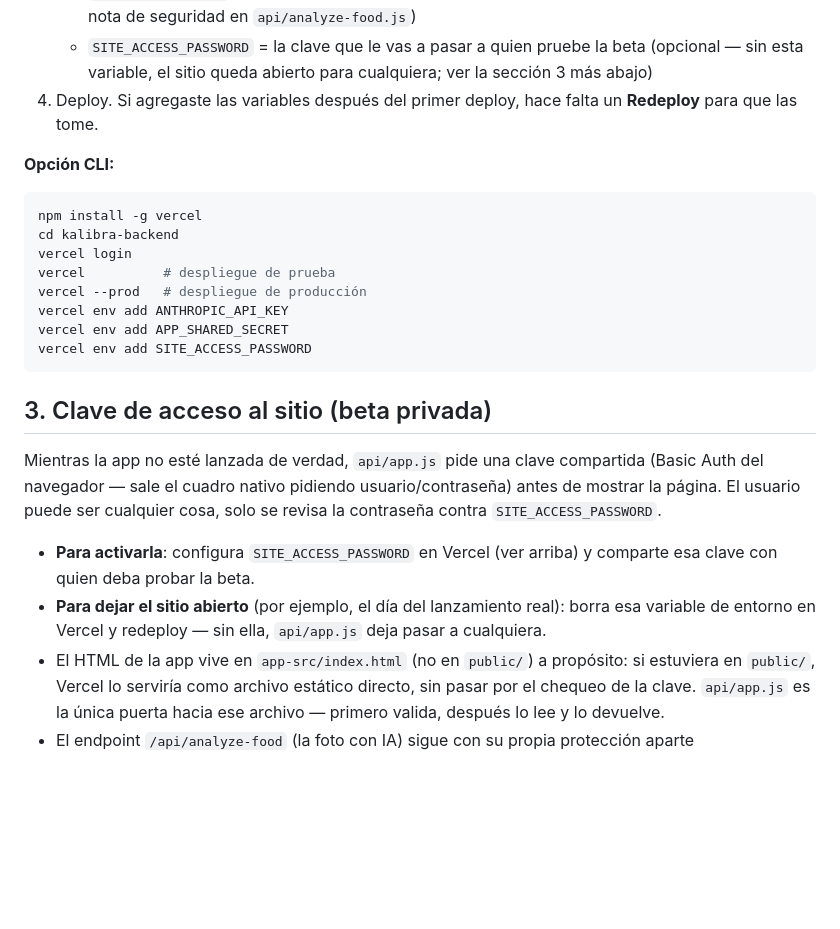
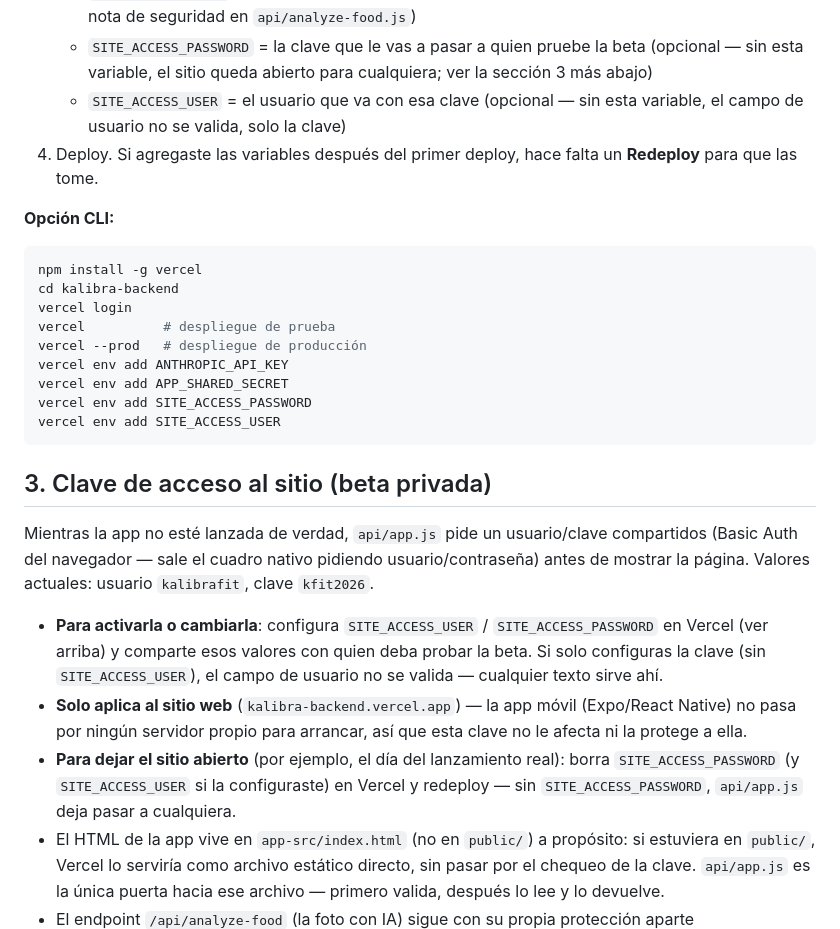
Before and after one commit to bcabe95/kalibra-backend, a Markdown page: README.md, the part around the change. Drawn GitHub-style; blank space fills up the shorter version.

Commit message:
Documenta SITE_ACCESS_USER en el README
Co-Authored-By: Claude Sonnet 5 <noreply@anthropic.com>

````diff
--- a/README.md
+++ b/README.md
@@ -28,6 +28,8 @@ nunca en el código del demo web ni en el repo.
    - `SITE_ACCESS_PASSWORD` = la clave que le vas a pasar a quien pruebe la
      beta (opcional — sin esta variable, el sitio queda abierto para
      cualquiera; ver la sección 3 más abajo)
+   - `SITE_ACCESS_USER` = el usuario que va con esa clave (opcional — sin
+     esta variable, el campo de usuario no se valida, solo la clave)
 4. Deploy. Si agregaste las variables después del primer deploy, hace falta
    un **Redeploy** para que las tome.
 
@@ -41,19 +43,27 @@ vercel --prod   # despliegue de producción
 vercel env add ANTHROPIC_API_KEY
 vercel env add APP_SHARED_SECRET
 vercel env add SITE_ACCESS_PASSWORD
+vercel env add SITE_ACCESS_USER
 ```
 
 ## 3. Clave de acceso al sitio (beta privada)
 
-Mientras la app no esté lanzada de verdad, `api/app.js` pide una clave
-compartida (Basic Auth del navegador — sale el cuadro nativo pidiendo
-usuario/contraseña) antes de mostrar la página. El usuario puede ser
-cualquier cosa, solo se revisa la contraseña contra `SITE_ACCESS_PASSWORD`.
+Mientras la app no esté lanzada de verdad, `api/app.js` pide un
+usuario/clave compartidos (Basic Auth del navegador — sale el cuadro
+nativo pidiendo usuario/contraseña) antes de mostrar la página. Valores
+actuales: usuario `kalibrafit`, clave `kfit2026`.
 
-- **Para activarla**: configura `SITE_ACCESS_PASSWORD` en Vercel (ver
-  arriba) y comparte esa clave con quien deba probar la beta.
+- **Para activarla o cambiarla**: configura `SITE_ACCESS_USER` /
+  `SITE_ACCESS_PASSWORD` en Vercel (ver arriba) y comparte esos valores
+  con quien deba probar la beta. Si solo configuras la clave (sin
+  `SITE_ACCESS_USER`), el campo de usuario no se valida — cualquier texto
+  sirve ahí.
+- **Solo aplica al sitio web** (`kalibra-backend.vercel.app`) — la app
+  móvil (Expo/React Native) no pasa por ningún servidor propio para
+  arrancar, así que esta clave no le afecta ni la protege a ella.
 - **Para dejar el sitio abierto** (por ejemplo, el día del lanzamiento
-  real): borra esa variable de entorno en Vercel y redeploy — sin ella,
+  real): borra `SITE_ACCESS_PASSWORD` (y `SITE_ACCESS_USER` si la
+  configuraste) en Vercel y redeploy — sin `SITE_ACCESS_PASSWORD`,
   `api/app.js` deja pasar a cualquiera.
 - El HTML de la app vive en `app-src/index.html` (no en `public/`) a
   propósito: si estuviera en `public/`, Vercel lo serviría como archivo
````
